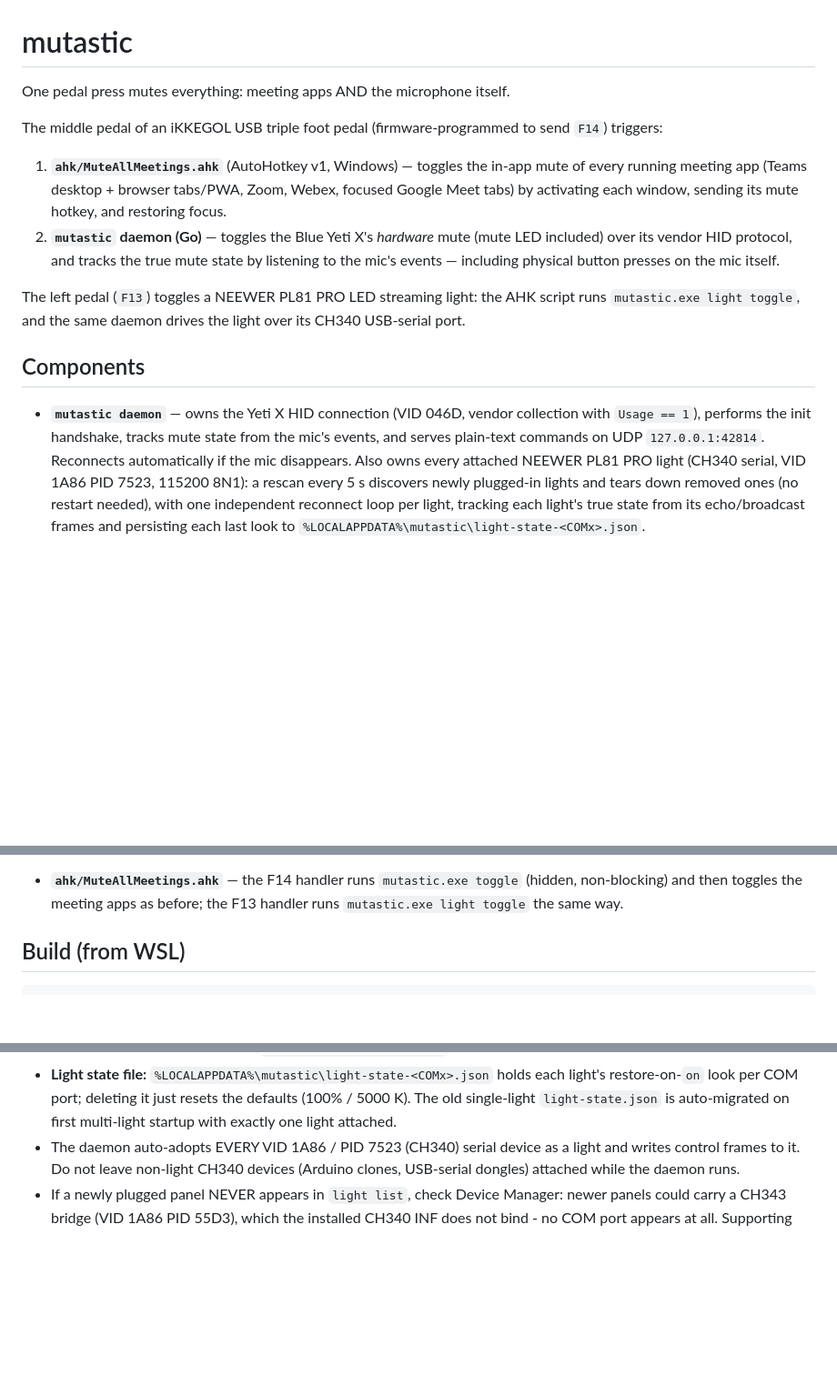
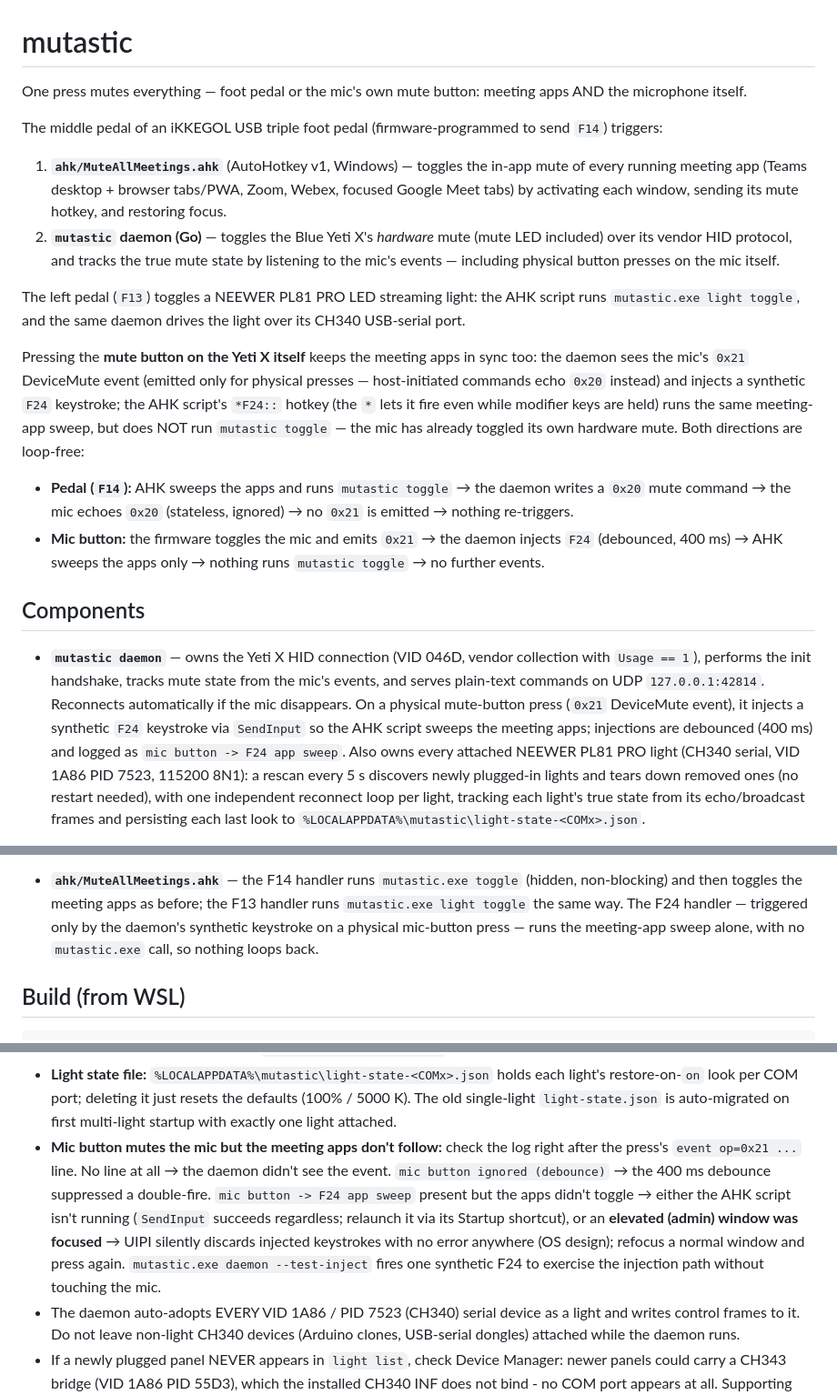
Before and after one commit to danshapiro/mutastic, a Markdown page: README.md, 3 parts joined by grey strips. Shown at 91% size. GitHub-like rendering; blank space fills up the shorter version.

Commit message:
docs: document mic-button -> F24 meeting sweep and loop analysis

```diff
--- a/README.md
+++ b/README.md
@@ -1,6 +1,7 @@
 # mutastic
 
-One pedal press mutes everything: meeting apps AND the microphone itself.
+One press mutes everything — foot pedal or the mic's own mute button:
+meeting apps AND the microphone itself.
 
 The middle pedal of an iKKEGOL USB triple foot pedal (firmware-programmed to
 send `F14`) triggers:
@@ -18,12 +19,32 @@ The left pedal (`F13`) toggles a NEEWER PL81 PRO LED streaming light: the
 AHK script runs `mutastic.exe light toggle`, and the same daemon drives the
 light over its CH340 USB-serial port.
 
+Pressing the **mute button on the Yeti X itself** keeps the meeting apps
+in sync too: the daemon sees the mic's `0x21` DeviceMute event (emitted
+only for physical presses — host-initiated commands echo `0x20` instead)
+and injects a synthetic `F24` keystroke; the AHK script's `*F24::` hotkey
+(the `*` lets it fire even while modifier keys are held)
+runs the same meeting-app sweep, but does NOT run `mutastic toggle` — the
+mic has already toggled its own hardware mute. Both directions are
+loop-free:
+
+- **Pedal (`F14`):** AHK sweeps the apps and runs `mutastic toggle` → the
+  daemon writes a `0x20` mute command → the mic echoes `0x20` (stateless,
+  ignored) → no `0x21` is emitted → nothing re-triggers.
+- **Mic button:** the firmware toggles the mic and emits `0x21` → the
+  daemon injects `F24` (debounced, 400 ms) → AHK sweeps the apps only →
+  nothing runs `mutastic toggle` → no further events.
+
 ## Components
 
 - **`mutastic daemon`** — owns the Yeti X HID connection (VID 046D, vendor
   collection with `Usage == 1`), performs the init handshake, tracks mute
   state from the mic's events, and serves plain-text commands on UDP
   `127.0.0.1:42814`. Reconnects automatically if the mic disappears.
+  On a physical mute-button press (`0x21` DeviceMute event), it injects a
+  synthetic `F24` keystroke via `SendInput` so the AHK script sweeps the
+  meeting apps; injections are debounced (400 ms) and logged as
+  `mic button -> F24 app sweep`.
   Also owns every attached NEEWER PL81 PRO light (CH340 serial, VID 1A86
   PID 7523, 115200 8N1): a rescan every 5 s discovers newly plugged-in
   lights and tears down removed ones (no restart needed), with one
@@ -72,6 +93,9 @@ light over its CH340 USB-serial port.
   `mutastic.exe toggle` (hidden, non-blocking) and then toggles the meeting
   apps as before; the F13 handler runs `mutastic.exe light toggle` the same
   way.
+  The F24 handler — triggered only by the daemon's synthetic keystroke on
+  a physical mic-button press — runs the meeting-app sweep alone, with no
+  `mutastic.exe` call, so nothing loops back.
 
 ## Build (from WSL)
 
@@ -139,6 +163,18 @@ The script:
   resets the defaults (100% / 5000 K). The old single-light
   `light-state.json` is auto-migrated on first multi-light startup with
   exactly one light attached.
+- **Mic button mutes the mic but the meeting apps don't follow:** check
+  the log right after the press's `event op=0x21 ...` line. No line at
+  all → the daemon didn't see the event. `mic button ignored (debounce)`
+  → the 400 ms debounce suppressed a double-fire.
+  `mic button -> F24 app sweep` present but the apps didn't toggle →
+  either the AHK script isn't running (`SendInput` succeeds regardless;
+  relaunch it via its Startup shortcut), or an **elevated (admin) window
+  was focused** → UIPI
+  silently discards injected keystrokes with no error anywhere (OS
+  design); refocus a normal window and press again.
+  `mutastic.exe daemon --test-inject` fires one synthetic F24 to exercise
+  the injection path without touching the mic.
 - The daemon auto-adopts EVERY VID 1A86 / PID 7523 (CH340) serial device
   as a light and writes control frames to it. Do not leave non-light
   CH340 devices (Arduino clones, USB-serial dongles) attached while the
```
